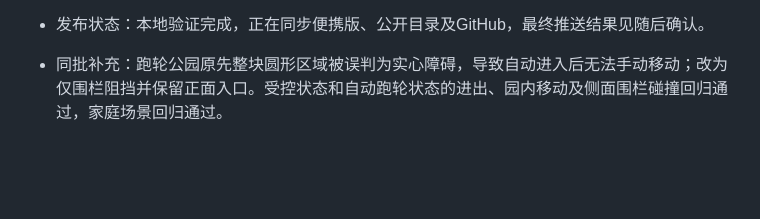
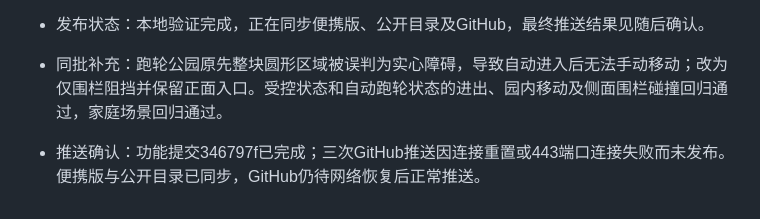
Before and after one commit to lambily555/shushu-desktop-pet, a Markdown page: docs/鼠鼠app开发记录.md, the part around the change. Drawn GitHub-style; blank space fills up the shorter version.

Commit message:
记录本次网络推送失败 / Record publication network failure

```diff
--- a/docs/鼠鼠app开发记录.md
+++ b/docs/鼠鼠app开发记录.md
@@ -662,3 +662,5 @@ NPC 新增银狐白、布丁黄白、三线灰黑和紫仓灰紫四种毛色。
 - 发布状态：本地验证完成，正在同步便携版、公开目录及GitHub，最终推送结果见随后确认。
 
 - 同批补充：跑轮公园原先整块圆形区域被误判为实心障碍，导致自动进入后无法手动移动；改为仅围栏阻挡并保留正面入口。受控状态和自动跑轮状态的进出、园内移动及侧面围栏碰撞回归通过，家庭场景回归通过。
+
+- 推送确认：功能提交346797f已完成；三次GitHub推送因连接重置或443端口连接失败而未发布。便携版与公开目录已同步，GitHub仍待网络恢复后正常推送。
```
